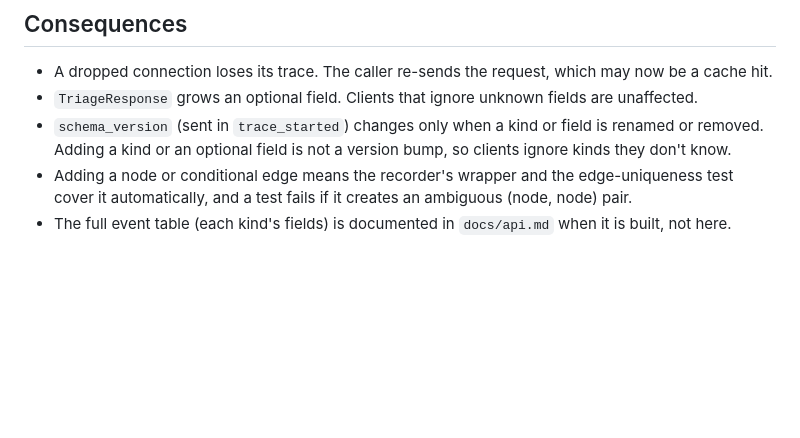
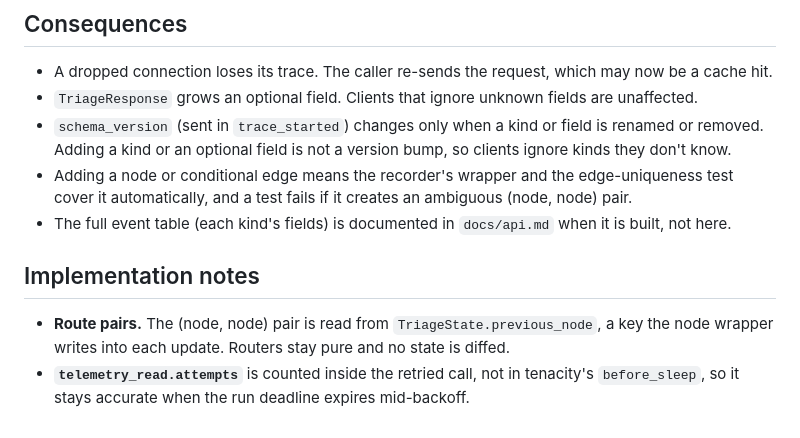
Before and after one commit to SamSilmarilData/resilient-triage, a Markdown page: docs/decisions/0008-execution-trace.md, the part around the change. Drawn GitHub-style; blank space fills up the shorter version.

Commit message:
docs(adr): record the trace package and ADR-008 implementation notes
Adds trace/ to the CLAUDE.md project map, and notes two deviations in
ADR-008: route pairs come from a wrapper-written previous_node key, and
telemetry_read.attempts is counted inside the retried call.

Co-Authored-By: Claude Opus 5.5 <noreply@anthropic.com>

```diff
--- a/docs/decisions/0008-execution-trace.md
+++ b/docs/decisions/0008-execution-trace.md
@@ -85,3 +85,9 @@ that is the trace's only source.
   cover it automatically, and a test fails if it creates an ambiguous (node, node) pair.
 - The full event table (each kind's fields) is documented in `docs/api.md` when it is built, not
   here.
+
+## Implementation notes
+- **Route pairs.** The (node, node) pair is read from `TriageState.previous_node`, a key the
+  node wrapper writes into each update. Routers stay pure and no state is diffed.
+- **`telemetry_read.attempts`** is counted inside the retried call, not in tenacity's
+  `before_sleep`, so it stays accurate when the run deadline expires mid-backoff.
```
Also changed, not shown: CLAUDE.md (+2 -0 lines).
